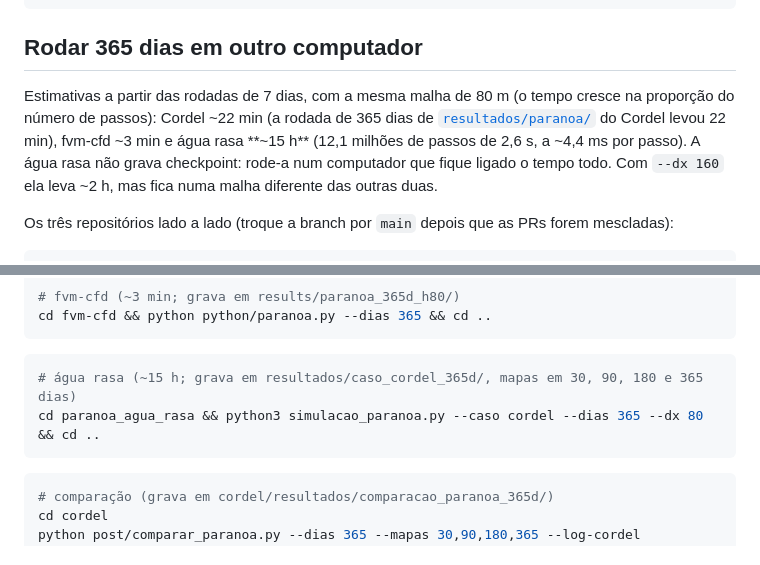
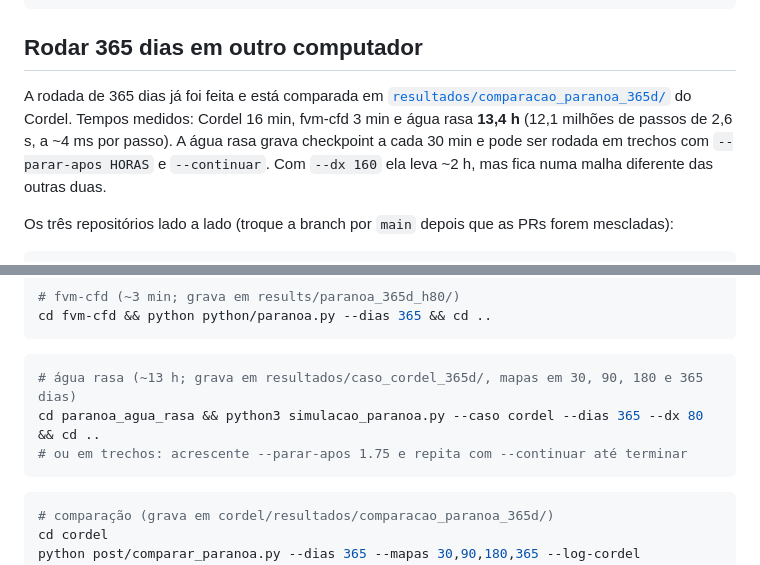
Before and after one commit to lucianonoleto79/fvm-cfd, a Markdown page: results/estudo_comparacao_paranoa/README.md, 2 parts joined by grey strips. GitHub-like rendering.

````diff
--- a/results/estudo_comparacao_paranoa/README.md
+++ b/results/estudo_comparacao_paranoa/README.md
@@ -130,12 +130,12 @@ python post/comparar_paranoa.py --fvm ../fvm-cfd --ar ../paranoa_agua_rasa
 
 ## Rodar 365 dias em outro computador
 
-Estimativas a partir das rodadas de 7 dias, com a mesma malha de 80 m (o tempo cresce
-na proporção do número de passos): Cordel ~22 min (a rodada de 365 dias de
-[`resultados/paranoa/`](https://github.com/lucianonoleto79/cordel/tree/main/resultados/paranoa) do Cordel levou 22 min), fvm-cfd ~3 min e água rasa **~15 h**
-(12,1 milhões de passos de 2,6 s, a ~4,4 ms por passo). A água rasa não grava
-checkpoint: rode-a num computador que fique ligado o tempo todo. Com `--dx 160` ela
-leva ~2 h, mas fica numa malha diferente das outras duas.
+A rodada de 365 dias já foi feita e está comparada em
+[`resultados/comparacao_paranoa_365d/`](https://github.com/lucianonoleto79/cordel/tree/main/resultados/comparacao_paranoa_365d) do Cordel. Tempos medidos: Cordel 16 min,
+fvm-cfd 3 min e água rasa **13,4 h** (12,1 milhões de passos de 2,6 s, a ~4 ms por passo).
+A água rasa grava checkpoint a cada 30 min e pode ser rodada em trechos com
+`--parar-apos HORAS` e `--continuar`. Com `--dx 160` ela leva ~2 h, mas fica numa malha
+diferente das outras duas.
 
 Os três repositórios lado a lado (troque a branch por `main` depois que as PRs forem
 mescladas):
@@ -161,8 +161,9 @@ cd fvm-cfd && python python/paranoa.py --dias 365 && cd ..
 ```
 
 ```bash
-# água rasa (~15 h; grava em resultados/caso_cordel_365d/, mapas em 30, 90, 180 e 365 dias)
+# água rasa (~13 h; grava em resultados/caso_cordel_365d/, mapas em 30, 90, 180 e 365 dias)
 cd paranoa_agua_rasa && python3 simulacao_paranoa.py --caso cordel --dias 365 --dx 80 && cd ..
+# ou em trechos: acrescente --parar-apos 1.75 e repita com --continuar até terminar
 ```
 
 ```bash
````
Also changed, not shown: README.md (+5 -1 lines), results/estudo_comparacao_paranoa_365d/README.md (added, +108 -0 lines), results/estudo_comparacao_paranoa_365d/tabelas.md (added, +35 -0 lines), results/estudo_comparacao_paranoa_365d/comparacao_desempenho.png (added), results/estudo_comparacao_paranoa_365d/comparacao_mapas.png (added), results/estudo_comparacao_paranoa_365d/comparacao_perfil.png (added), results/estudo_comparacao_paranoa_365d/comparacao_series.png (added), results/estudo_comparacao_paranoa_365d/comparacao_velocidade.png (added), 1 other file.
